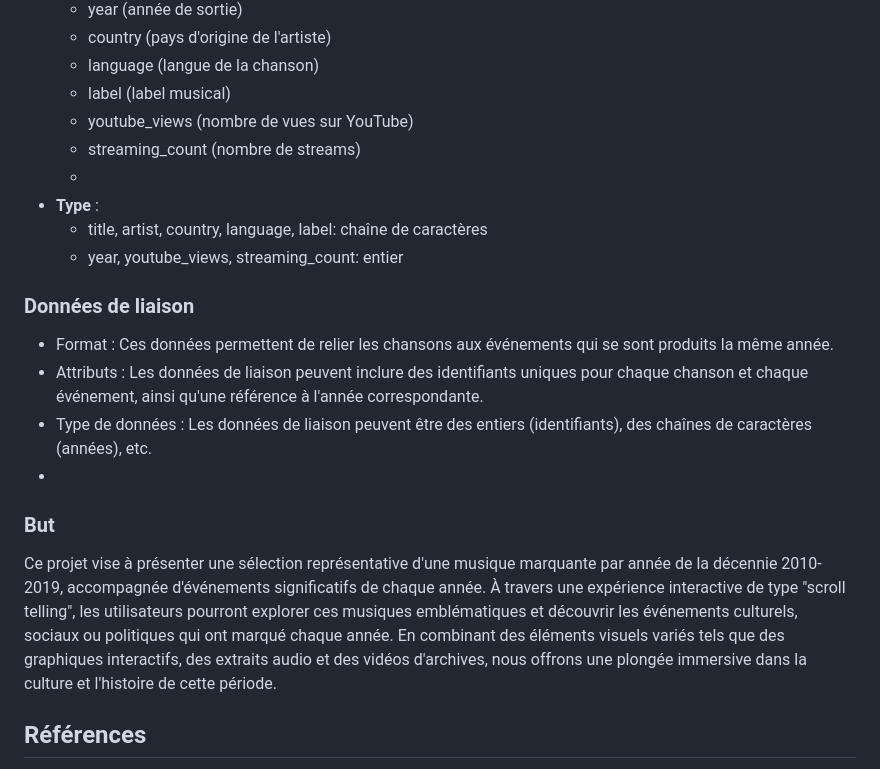
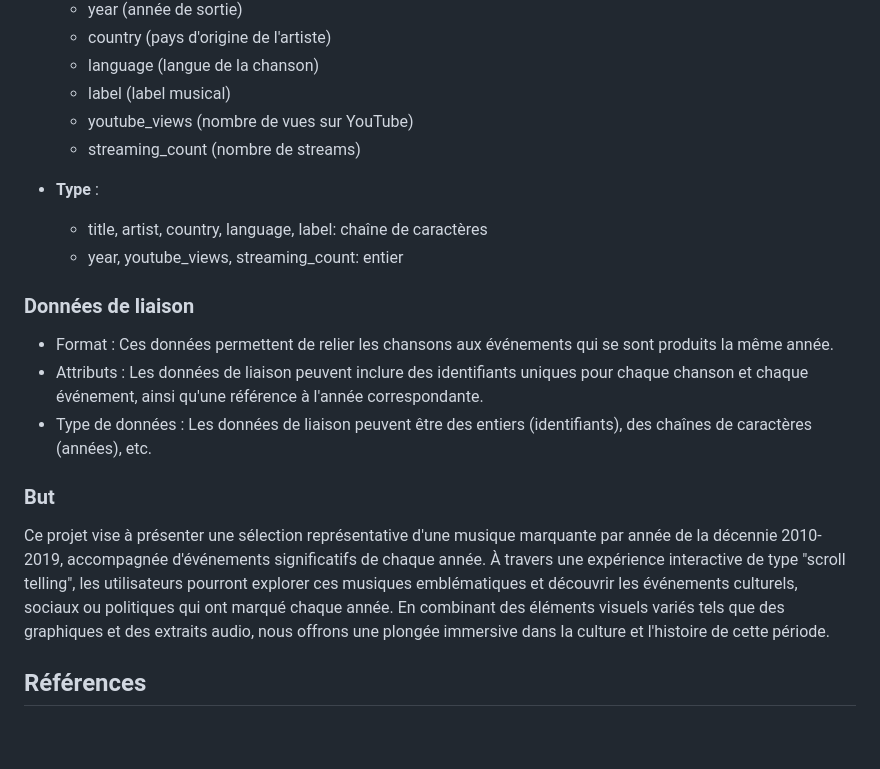
Before and after one commit to helderlv/10-s-events-by-music, a Markdown page: README.md, the part around the change. Drawn GitHub-style; blank space fills up the shorter version.

```diff
--- a/README.md
+++ b/README.md
@@ -18,7 +18,7 @@ Ce projet se concentre sur l'analyse des chansons les plus populaires de la dern
     - label (label musical)
     - youtube_views (nombre de vues sur YouTube)
     - streaming_count (nombre de streams)
-    -
+
 - **Type** :
     - title, artist, country, language, label: chaîne de caractères
     - year, youtube_views, streaming_count: entier
@@ -28,10 +28,10 @@ Ce projet se concentre sur l'analyse des chansons les plus populaires de la dern
 - Format : Ces données permettent de relier les chansons aux événements qui se sont produits la même année.
 - Attributs : Les données de liaison peuvent inclure des identifiants uniques pour chaque chanson et chaque événement, ainsi qu'une référence à l'année correspondante.
 - Type de données : Les données de liaison peuvent être des entiers (identifiants), des chaînes de caractères (années), etc.
--
+
 ### But
 
-Ce projet vise à présenter une sélection représentative d'une musique marquante par année de la décennie 2010-2019, accompagnée d'événements significatifs de chaque année. À travers une expérience interactive de type "scroll telling", les utilisateurs pourront explorer ces musiques emblématiques et découvrir les événements culturels, sociaux ou politiques qui ont marqué chaque année. En combinant des éléments visuels variés tels que des graphiques interactifs, des extraits audio et des vidéos d'archives, nous offrons une plongée immersive dans la culture et l'histoire de cette période.
+Ce projet vise à présenter une sélection représentative d'une musique marquante par année de la décennie 2010-2019, accompagnée d'événements significatifs de chaque année. À travers une expérience interactive de type "scroll telling", les utilisateurs pourront explorer ces musiques emblématiques et découvrir les événements culturels, sociaux ou politiques qui ont marqué chaque année. En combinant des éléments visuels variés tels que des graphiques et des extraits audio, nous offrons une plongée immersive dans la culture et l'histoire de cette période.
 
 ## Références
 
```
